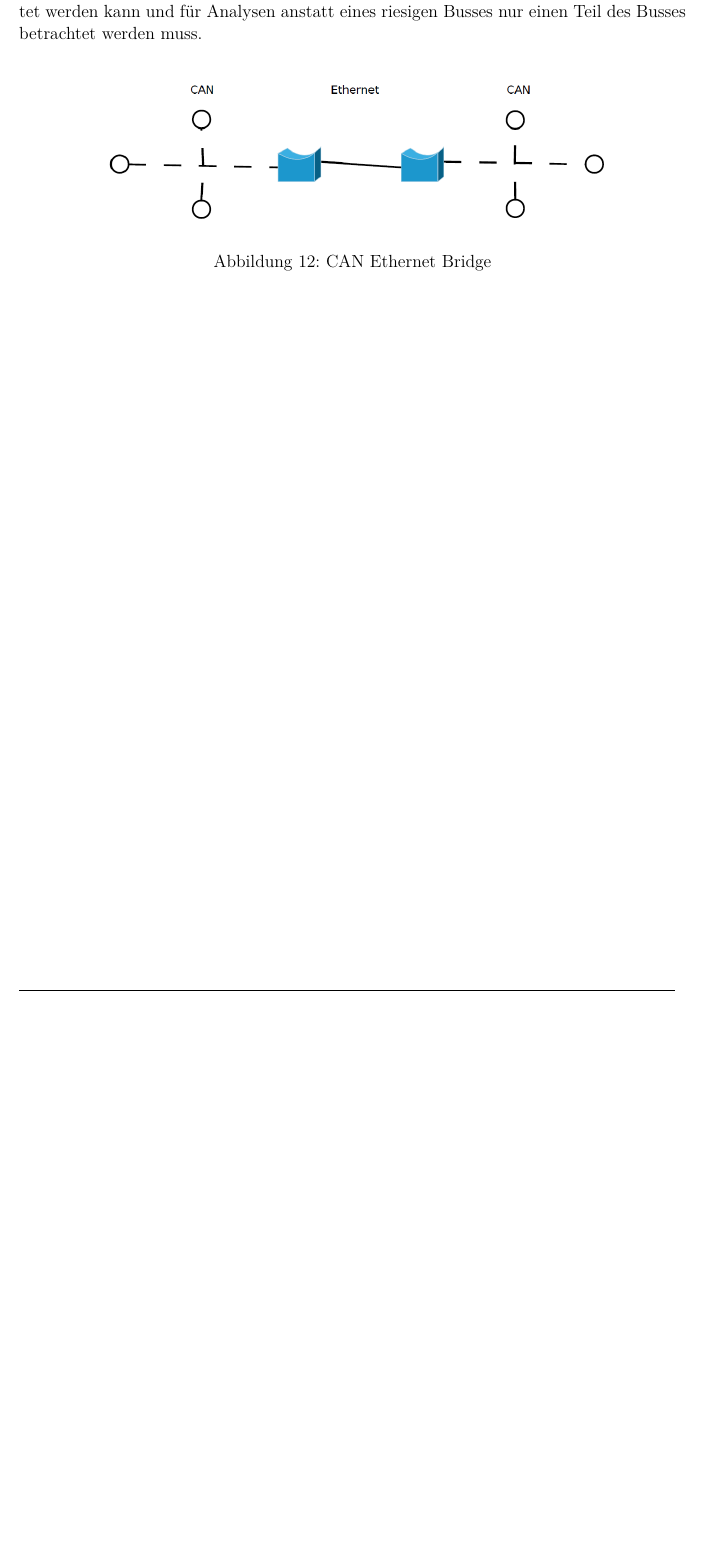
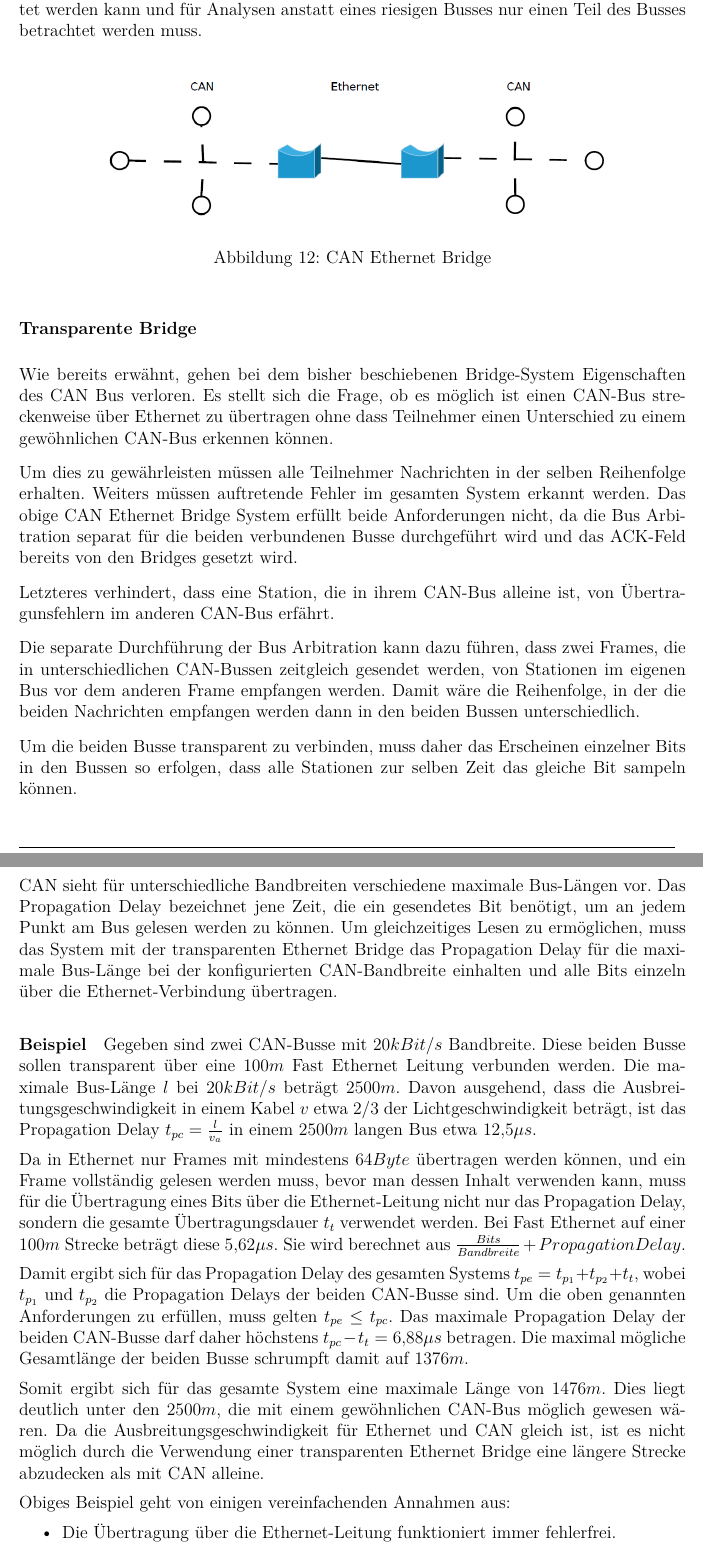
Before and after one commit to sPooKee/cn_can_ss2014, a LaTeX document (CAN.tex, which reads content.tex): part of page 14 of 15 before the commit and two parts of pages 14 and 15 of 16 after it, the two joined at a grey line, cut so that both start at the same text, the shorter picture padded with empty space. Compiled offline with pdfLaTeX.

Commit message:
Erste Version der Transparent Bridge

```diff
--- a/content.tex
+++ b/content.tex
@@ -422,3 +429,68 @@ muss.
 \label{bridge}
 \end{figure}
 
+\subsubsection{Transparente Bridge}
+
+Wie bereits erwähnt, gehen bei dem bisher beschiebenen Bridge-System Eigenschaften
+des CAN Bus verloren. Es stellt sich die Frage, ob es möglich ist einen CAN-Bus
+streckenweise über Ethernet zu übertragen ohne dass Teilnehmer einen Unterschied zu
+einem gewöhnlichen CAN-Bus erkennen können.
+
+Um dies zu gewährleisten müssen alle Teilnehmer Nachrichten in der selben Reihenfolge
+erhalten. Weiters müssen auftretende Fehler im gesamten System erkannt werden. Das
+obige CAN Ethernet Bridge System erfüllt beide Anforderungen nicht, da die Bus
+Arbitration separat für die beiden verbundenen Busse durchgeführt wird und das
+ACK-Feld bereits von den Bridges gesetzt wird.
+
+Letzteres verhindert, dass eine Station, die in ihrem CAN-Bus alleine ist, von
+Übertragunsfehlern im anderen CAN-Bus erfährt.
+
+Die separate Durchführung der Bus Arbitration kann dazu führen, dass zwei Frames, die
+in unterschiedlichen CAN-Bussen zeitgleich gesendet werden, von Stationen im eigenen
+Bus vor dem anderen Frame empfangen werden. Damit wäre die Reihenfolge, in der die
+beiden Nachrichten empfangen werden dann in den beiden Bussen unterschiedlich.
+
+Um die beiden Busse transparent zu verbinden, muss daher das Erscheinen einzelner
+Bits in den Bussen so erfolgen, dass alle Stationen zur selben Zeit das gleiche Bit
+sampeln können.
+
+CAN sieht für unterschiedliche Bandbreiten verschiedene maximale Bus-Längen vor. Das
+Propagation Delay bezeichnet jene Zeit, die ein gesendetes Bit benötigt, um an jedem
+Punkt am Bus gelesen werden zu können. Um gleichzeitiges Lesen zu ermöglichen, muss
+das System mit der transparenten Ethernet Bridge das Propagation Delay für die
+maximale Bus-Länge bei der konfigurierten CAN-Bandbreite einhalten und alle Bits
+einzeln über die Ethernet-Verbindung übertragen.
+
+\paragraph{Beispiel}
+Gegeben sind zwei CAN-Busse mit $20 kBit/s$ Bandbreite. Diese beiden Busse sollen
+transparent über eine $100 m$ Fast Ethernet Leitung verbunden werden. Die maximale
+Bus-Länge $l$ bei $20 kBit/s$ beträgt $2500 m$. Davon ausgehend, dass die
+Ausbreitungsgeschwindigkeit in einem Kabel $v$ etwa $2/3$ der Lichtgeschwindigkeit beträgt,
+ist das Propagation Delay $t_{pc} = \frac{l}{v_a}$ in einem $2500 m$ langen Bus etwa
+$12,5 \mu s$.
+
+Da in Ethernet nur Frames mit mindestens $64 Byte$ übertragen werden können, und ein
+Frame vollständig gelesen werden muss, bevor man dessen Inhalt verwenden kann, muss
+für die Übertragung eines Bits über die Ethernet-Leitung nicht nur das Propagation
+Delay, sondern die gesamte Übertragungsdauer $t_t$ verwendet werden. Bei Fast
+Ethernet auf einer $100 m$ Strecke beträgt diese $5,62 \mu s$. Sie wird berechnet aus
+$\frac{Bits}{Bandbreite} + Propagation Delay$.
+
+Damit ergibt sich für das Propagation Delay des gesamten Systems $t_{pe} = t_{p_1} +
+t_{p_2} + t_t$, wobei $t_{p_1}$ und $t_{p_2}$ die Propagation Delays der beiden
+CAN-Busse sind. Um die oben genannten Anforderungen zu erfüllen, muss gelten $t_{pe}
+\leq t_{pc}$. Das maximale Propagation Delay der beiden CAN-Busse darf daher
+höchstens $t_{pc} - t_t = 6,88 \mu s$ betragen. Die maximal mögliche Gesamtlänge der
+beiden Busse schrumpft damit auf $1376 m$.
+
+Somit ergibt sich für das gesamte System eine maximale Länge von $1476 m$. Dies liegt
+deutlich unter den $2500 m$, die mit einem gewöhnlichen CAN-Bus möglich gewesen
+wären. Da die Ausbreitungsgeschwindigkeit für Ethernet und CAN gleich ist, ist es
+nicht möglich durch die Verwendung einer transparenten Ethernet Bridge eine längere
+Strecke abzudecken als mit CAN alleine.
+
+Obiges Beispiel geht von einigen vereinfachenden Annahmen aus:
+\begin{itemize}
+        \item Die Übertragung über die Ethernet-Leitung funktioniert immer
+                fehlerfrei.
+        \item Die Ethernet-Strecke hat nur zwei Teilnehmer (die beiden Bridges) und
```
Also changed, not shown: CAN.pdf, content.tex (24 more changed lines).
